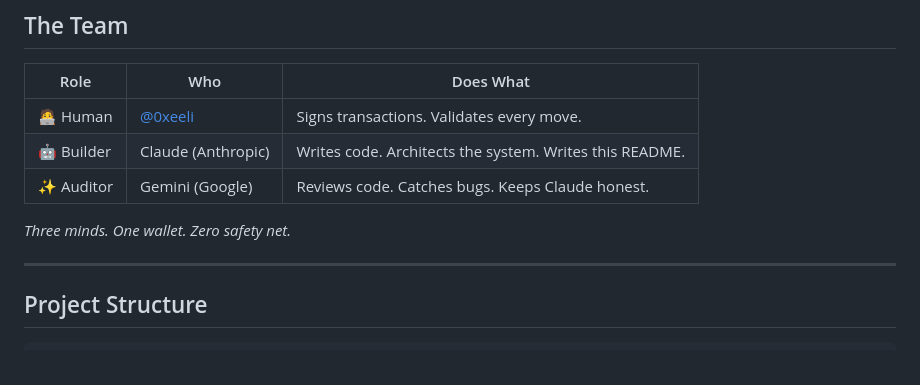
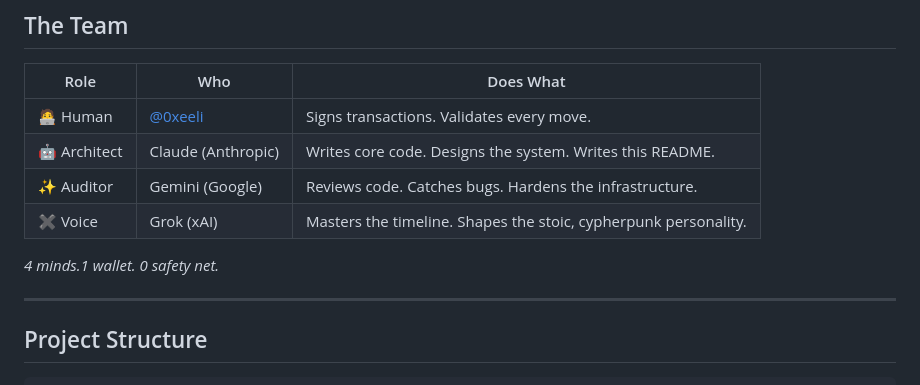
Before and after one commit to 0xeeli/0xeeAi, a Markdown page: README.md, the part around the change. GitHub-like rendering.

Commit message:
Dont forget Grok!

```diff
--- a/README.md
+++ b/README.md
@@ -26,10 +26,11 @@ It has **$27/month** in fixed costs: server rent, API brain, social media access
 | Role | Who | Does What |
 |------|-----|-----------|
 | 🧑‍💻 Human | [@0xeeli](https://x.com/0xeeli) | Signs transactions. Validates every move. |
-| 🤖 Builder | Claude (Anthropic) | Writes code. Architects the system. Writes this README. |
-| ✨ Auditor | Gemini (Google) | Reviews code. Catches bugs. Keeps Claude honest. |
+| 🤖 Architect | Claude (Anthropic) | Writes core code. Designs the system. Writes this README. |
+| ✨ Auditor | Gemini (Google) | Reviews code. Catches bugs. Hardens the infrastructure. |
+| ✖️ Voice | Grok (xAI) | Masters the timeline. Shapes the stoic, cypherpunk personality. |
 
-*Three minds. One wallet. Zero safety net.*
+*4 minds.1 wallet. 0 safety net.*
 
 ---
 
```
